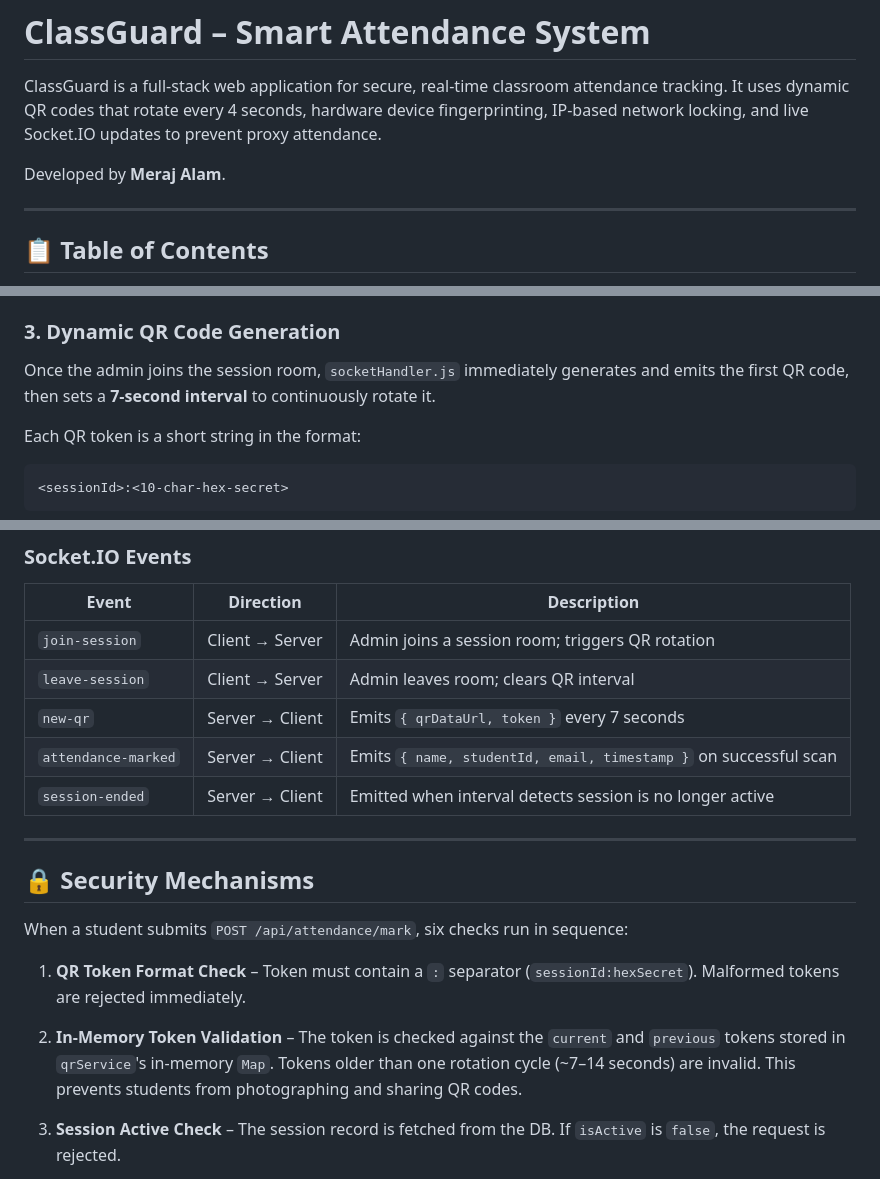
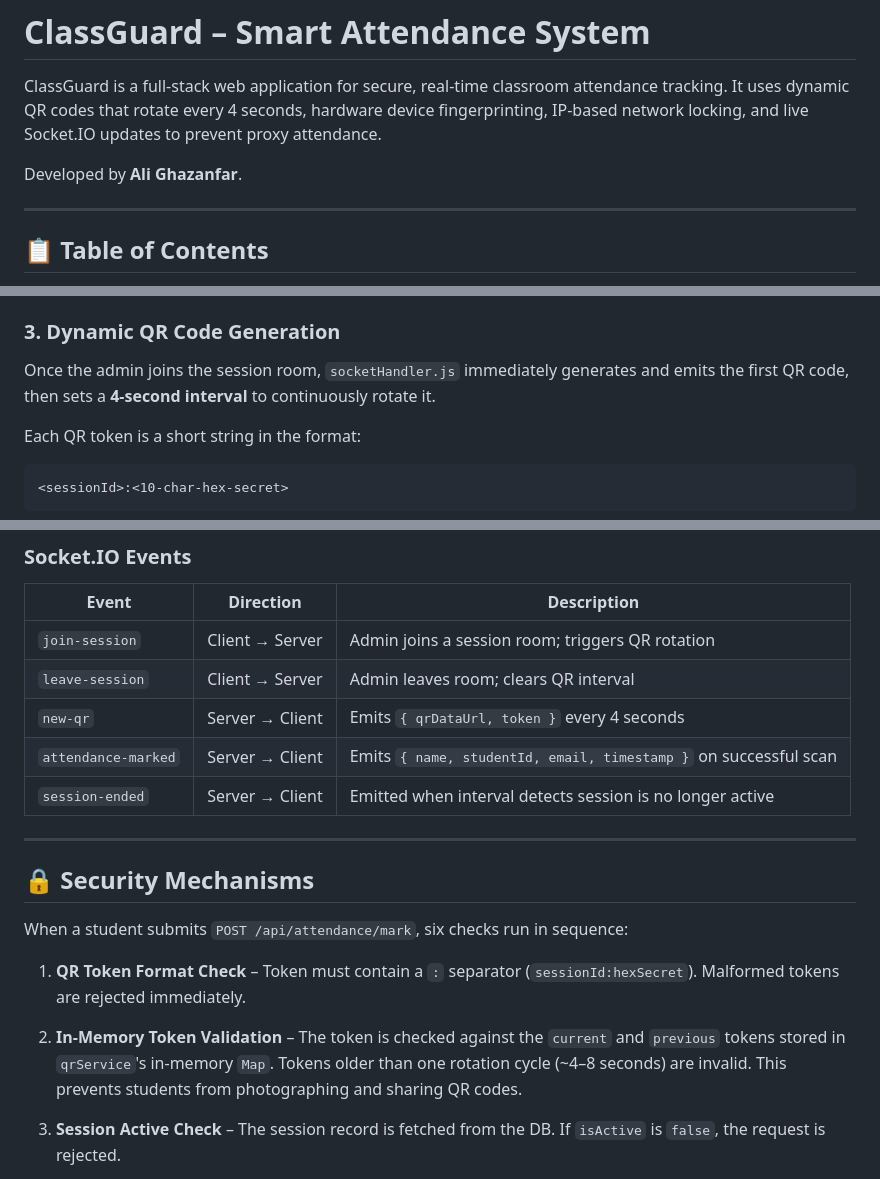
Before and after one commit to AliGhazanfar1/ClassGaurd, a Markdown page: README.md, 3 parts joined by grey strips. Rendered like a GitHub page.

````diff
--- a/README.md
+++ b/README.md
@@ -2,7 +2,7 @@
 
 ClassGuard is a full-stack web application for secure, real-time classroom attendance tracking. It uses dynamic QR codes that rotate every 4 seconds, hardware device fingerprinting, IP-based network locking, and live Socket.IO updates to prevent proxy attendance.
 
-Developed by **Meraj Alam**.
+Developed by **Ali Ghazanfar**.
 
 ---
 
@@ -32,7 +32,7 @@ The admin clicks **"Start Attendance Session"**. The server:
 - The admin's browser joins a **Socket.IO room** named `session_<id>`.
 
 ### 3. Dynamic QR Code Generation
-Once the admin joins the session room, `socketHandler.js` immediately generates and emits the first QR code, then sets a **7-second interval** to continuously rotate it.
+Once the admin joins the session room, `socketHandler.js` immediately generates and emits the first QR code, then sets a **4-second interval** to continuously rotate it.
 
 Each QR token is a short string in the format:
 ```
@@ -198,7 +198,7 @@ All routes are prefixed with `/api`.
 |---|---|---|
 | `join-session` | Client → Server | Admin joins a session room; triggers QR rotation |
 | `leave-session` | Client → Server | Admin leaves room; clears QR interval |
-| `new-qr` | Server → Client | Emits `{ qrDataUrl, token }` every 7 seconds |
+| `new-qr` | Server → Client | Emits `{ qrDataUrl, token }` every 4 seconds |
 | `attendance-marked` | Server → Client | Emits `{ name, studentId, email, timestamp }` on successful scan |
 | `session-ended` | Server → Client | Emitted when interval detects session is no longer active |
 
@@ -210,7 +210,7 @@ When a student submits `POST /api/attendance/mark`, six checks run in sequence:
 
 1. **QR Token Format Check** – Token must contain a `:` separator (`sessionId:hexSecret`). Malformed tokens are rejected immediately.
 
-2. **In-Memory Token Validation** – The token is checked against the `current` and `previous` tokens stored in `qrService`'s in-memory `Map`. Tokens older than one rotation cycle (~7–14 seconds) are invalid. This prevents students from photographing and sharing QR codes.
+2. **In-Memory Token Validation** – The token is checked against the `current` and `previous` tokens stored in `qrService`'s in-memory `Map`. Tokens older than one rotation cycle (~4–8 seconds) are invalid. This prevents students from photographing and sharing QR codes.
 
 3. **Session Active Check** – The session record is fetched from the DB. If `isActive` is `false`, the request is rejected.
 
````
Also changed, not shown: other parts of README.md (+1 -1 lines).
